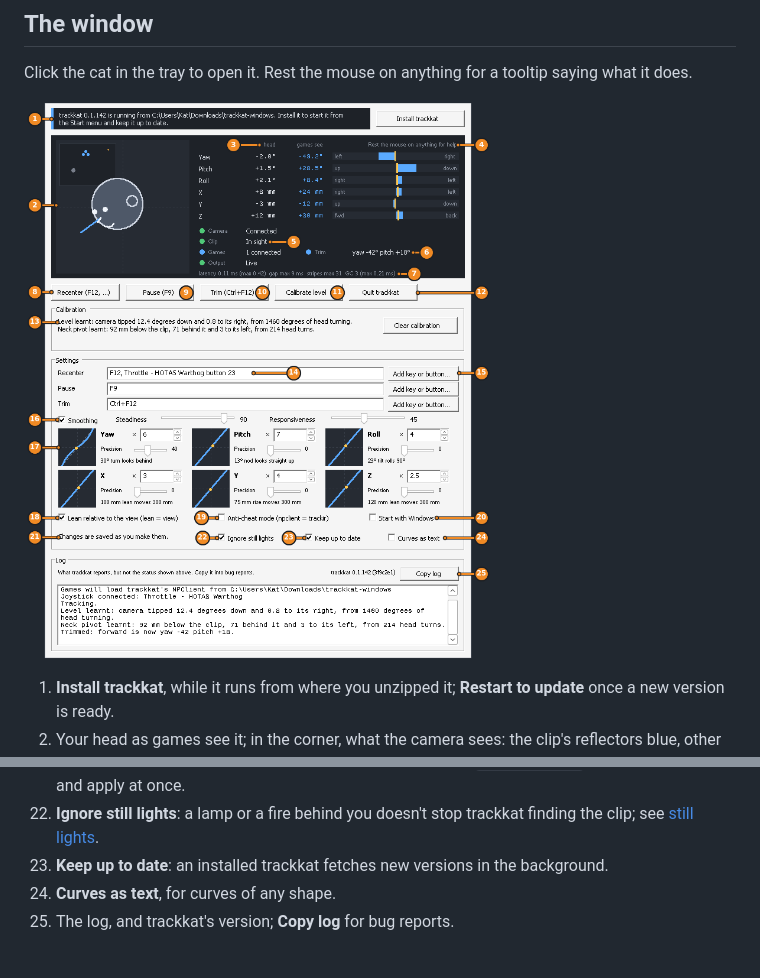
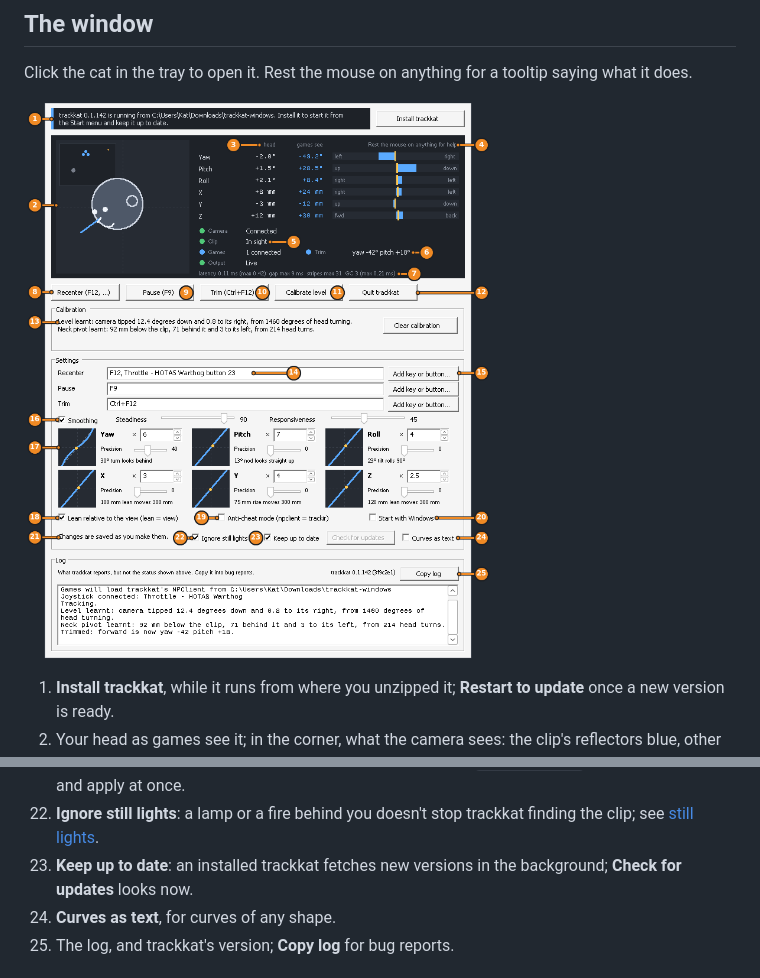
Before and after one commit to chreekat/trackkat, a Markdown page: README.md, 2 parts joined by grey strips. Rendered like a GitHub page; pictures changed too: docs/window.png.

Commit message:
Show and describe the Check for updates button

```diff
--- a/README.md
+++ b/README.md
@@ -72,7 +72,7 @@ tooltip saying what it does.
 20. **Start with Windows**, in the tray: the way to use anti-cheat mode without starting trackkat by hand.
 21. Whether the last change was saved: settings are written to `trackkat.conf` as you change them, and apply at once.
 22. **Ignore still lights**: a lamp or a fire behind you doesn't stop trackkat finding the clip; see [still lights](docs/details.md#still-lights).
-23. **Keep up to date**: an installed trackkat fetches new versions in the background.
+23. **Keep up to date**: an installed trackkat fetches new versions in the background; **Check for updates** looks now.
 24. **Curves as text**, for curves of any shape.
 25. The log, and trackkat's version; **Copy log** for bug reports.
 
```
Also changed, not shown: docs/details.md (+4 -2 lines).
